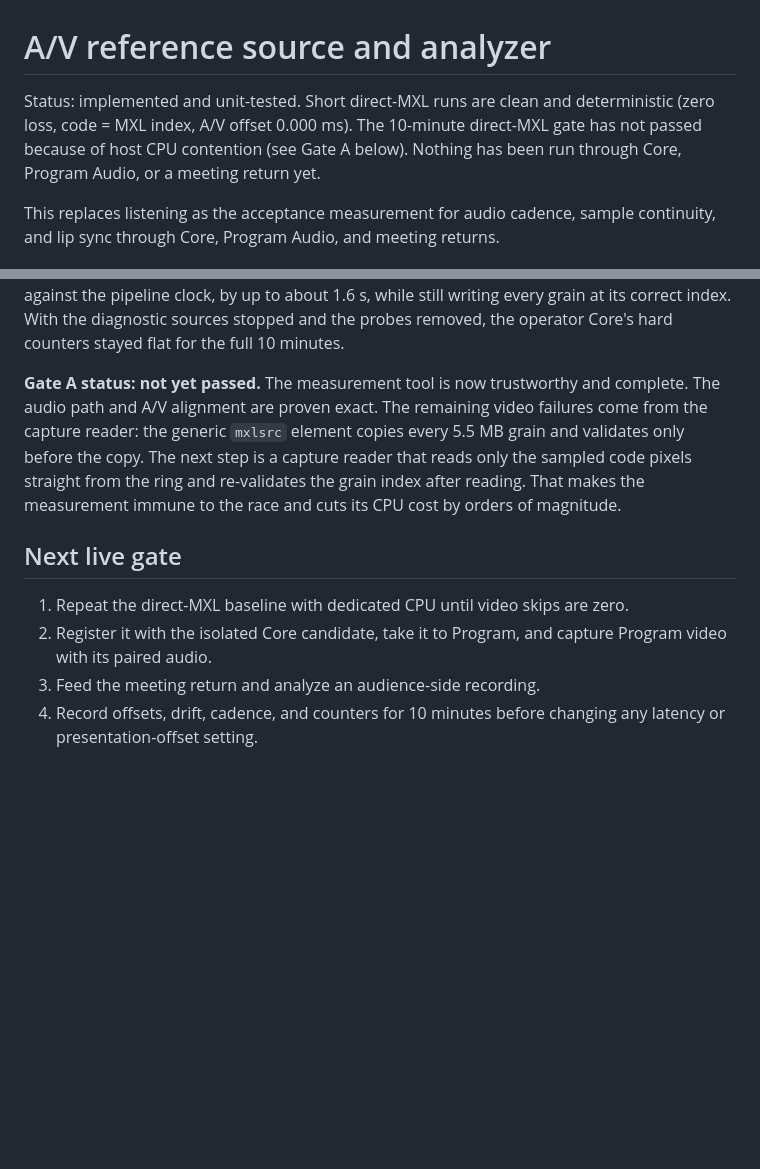
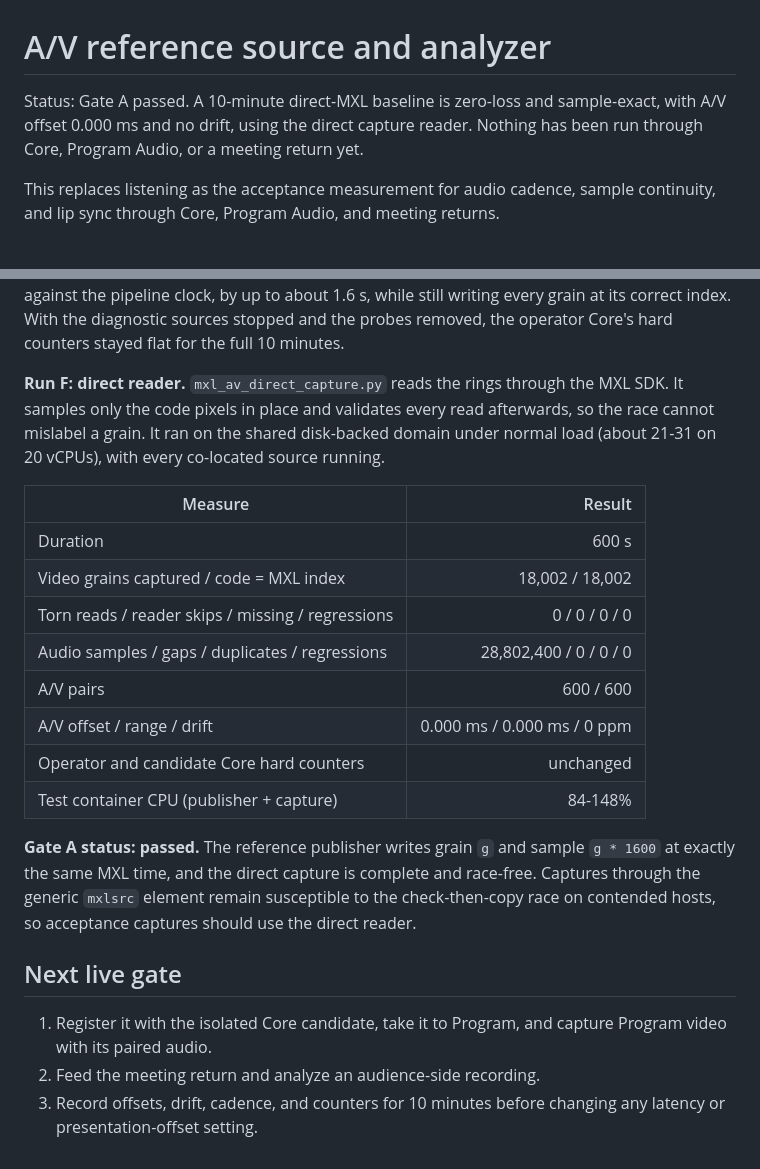
Before and after one commit to guycochran/mxl-switcher-core, a Markdown page: docs/AV_REFERENCE.md, 2 parts joined by grey strips. GitHub-like rendering; blank space fills up the shorter version.

Commit message:
Record Gate A pass: 10-minute direct-MXL baseline is zero-loss and A/V exact
Co-Authored-By: Claude Opus 5.5 <noreply@anthropic.com>

```diff
--- a/docs/AV_REFERENCE.md
+++ b/docs/AV_REFERENCE.md
@@ -1,9 +1,8 @@
 # A/V reference source and analyzer
 
-Status: implemented and unit-tested. Short direct-MXL runs are clean and
-deterministic (zero loss, code = MXL index, A/V offset 0.000 ms). The 10-minute
-direct-MXL gate has not passed because of host CPU contention (see Gate A
-below). Nothing has been run through Core, Program Audio, or a meeting return
+Status: Gate A passed. A 10-minute direct-MXL baseline is zero-loss and
+sample-exact, with A/V offset 0.000 ms and no drift, using the direct capture
+reader. Nothing has been run through Core, Program Audio, or a meeting return
 yet.
 
 This replaces listening as the acceptance measurement for audio cadence,
@@ -234,20 +233,33 @@ pipeline clock, by up to about 1.6 s, while still writing every grain at its
 correct index. With the diagnostic sources stopped and the probes removed, the
 operator Core's hard counters stayed flat for the full 10 minutes.
 
-**Gate A status: not yet passed.** The measurement tool is now trustworthy and
-complete. The audio path and A/V alignment are proven exact. The remaining video
-failures come from the capture reader: the generic `mxlsrc` element copies
-every 5.5 MB grain and validates only before the copy. The next step is a
-capture reader that reads only the sampled code pixels straight from the ring
-and re-validates the grain index after reading. That makes the measurement
-immune to the race and cuts its CPU cost by orders of magnitude.
+**Run F: direct reader.** `mxl_av_direct_capture.py` reads the rings through
+the MXL SDK. It samples only the code pixels in place and validates every
+read afterwards, so the race cannot mislabel a grain. It ran on the shared
+disk-backed domain under normal load (about 21-31 on 20 vCPUs), with every
+co-located source running.
+
+| Measure | Result |
+| --- | ---: |
+| Duration | 600 s |
+| Video grains captured / code = MXL index | 18,002 / 18,002 |
+| Torn reads / reader skips / missing / regressions | 0 / 0 / 0 / 0 |
+| Audio samples / gaps / duplicates / regressions | 28,802,400 / 0 / 0 / 0 |
+| A/V pairs | 600 / 600 |
+| A/V offset / range / drift | 0.000 ms / 0.000 ms / 0 ppm |
+| Operator and candidate Core hard counters | unchanged |
+| Test container CPU (publisher + capture) | 84-148% |
+
+**Gate A status: passed.** The reference publisher writes grain `g` and sample
+`g * 1600` at exactly the same MXL time, and the direct capture is complete
+and race-free. Captures through the generic `mxlsrc` element remain
+susceptible to the check-then-copy race on contended hosts, so acceptance
+captures should use the direct reader.
 
 ## Next live gate
 
-1. Repeat the direct-MXL baseline with dedicated CPU until video skips are
-   zero.
-2. Register it with the isolated Core candidate, take it to Program, and capture
+1. Register it with the isolated Core candidate, take it to Program, and capture
    Program video with its paired audio.
-3. Feed the meeting return and analyze an audience-side recording.
-4. Record offsets, drift, cadence, and counters for 10 minutes before changing
+2. Feed the meeting return and analyze an audience-side recording.
+3. Record offsets, drift, cadence, and counters for 10 minutes before changing
    any latency or presentation-offset setting.
```
